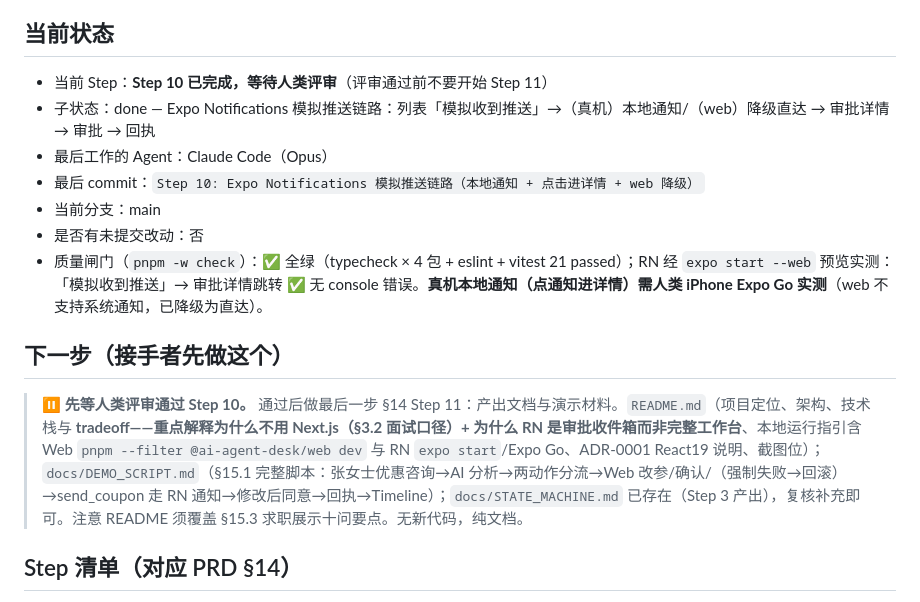
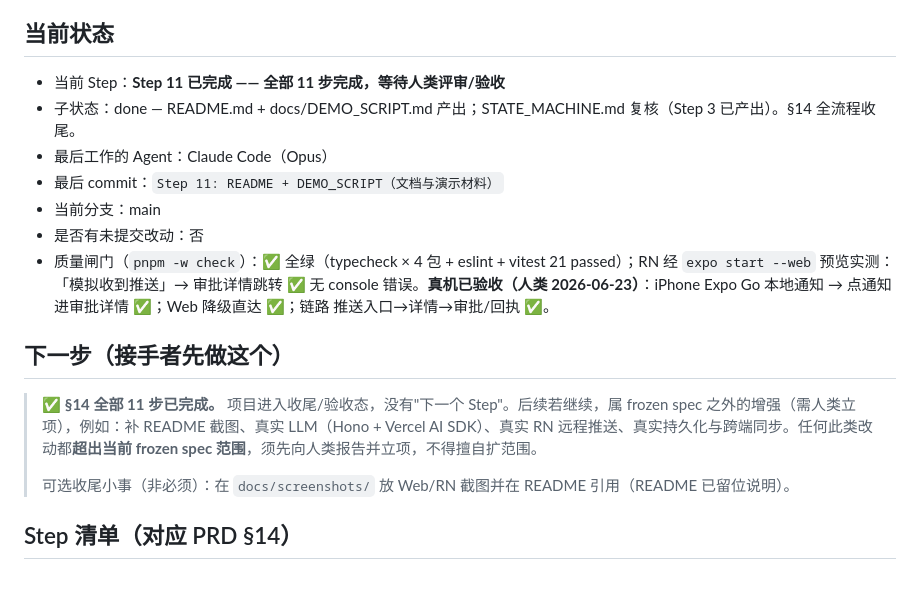
Before and after one commit to weijianjunwjj/ai-agent-desk, a Markdown page: docs/PROGRESS.md, the part around one of its changes. GitHub-like rendering.

```diff
--- a/docs/PROGRESS.md
+++ b/docs/PROGRESS.md
@@ -6,17 +6,19 @@
 
 ## 当前状态
 
-- 当前 Step：**Step 10 已完成，等待人类评审**（评审通过前不要开始 Step 11）
-- 子状态：done — Expo Notifications 模拟推送链路：列表「模拟收到推送」→（真机）本地通知/（web）降级直达 → 审批详情 → 审批 → 回执
+- 当前 Step：**Step 11 已完成 —— 全部 11 步完成，等待人类评审/验收**
+- 子状态：done — README.md + docs/DEMO_SCRIPT.md 产出；STATE_MACHINE.md 复核（Step 3 已产出）。§14 全流程收尾。
 - 最后工作的 Agent：Claude Code（Opus）
-- 最后 commit：`Step 10: Expo Notifications 模拟推送链路（本地通知 + 点击进详情 + web 降级）`
+- 最后 commit：`Step 11: README + DEMO_SCRIPT（文档与演示材料）`
 - 当前分支：main
 - 是否有未提交改动：否
-- 质量闸门（`pnpm -w check`）：✅ 全绿（typecheck × 4 包 + eslint + vitest 21 passed）；RN 经 `expo start --web` 预览实测：「模拟收到推送」→ 审批详情跳转 ✅ 无 console 错误。**真机本地通知（点通知进详情）需人类 iPhone Expo Go 实测**（web 不支持系统通知，已降级为直达）。
+- 质量闸门（`pnpm -w check`）：✅ 全绿（typecheck × 4 包 + eslint + vitest 21 passed）；RN 经 `expo start --web` 预览实测：「模拟收到推送」→ 审批详情跳转 ✅ 无 console 错误。**真机已验收（人类 2026-06-23）**：iPhone Expo Go 本地通知 → 点通知进审批详情 ✅；Web 降级直达 ✅；链路 推送入口→详情→审批/回执 ✅。
 
 ## 下一步（接手者先做这个）
 
-> ⏸ **先等人类评审通过 Step 10。** 通过后做最后一步 §14 Step 11：产出文档与演示材料。`README.md`（项目定位、架构、技术栈与 **tradeoff——重点解释为什么不用 Next.js（§3.2 面试口径）+ 为什么 RN 是审批收件箱而非完整工作台**、本地运行指引含 Web `pnpm --filter @ai-agent-desk/web dev` 与 RN `expo start`/Expo Go、ADR-0001 React19 说明、截图位）；`docs/DEMO_SCRIPT.md`（§15.1 完整脚本：张女士优惠咨询→AI 分析→两动作分流→Web 改参/确认/（强制失败→回滚）→send_coupon 走 RN 通知→修改后同意→回执→Timeline）；`docs/STATE_MACHINE.md` 已存在（Step 3 产出），复核补充即可。注意 README 须覆盖 §15.3 求职展示十问要点。无新代码，纯文档。
+> ✅ **§14 全部 11 步已完成。** 项目进入收尾/验收态，没有"下一个 Step"。后续若继续，属 frozen spec 之外的增强（需人类立项），例如：补 README 截图、真实 LLM（Hono + Vercel AI SDK）、真实 RN 远程推送、真实持久化与跨端同步。任何此类改动都**超出当前 frozen spec 范围**，须先向人类报告并立项，不得擅自扩范围。
+>
+> 可选收尾小事（非必须）：在 `docs/screenshots/` 放 Web/RN 截图并在 README 引用（README 已留位说明）。
 
 ## Step 清单（对应 PRD §14）
 
```
Also changed, not shown: other parts of docs/PROGRESS.md (+1 -1 lines), README.md (added, +178 -0 lines), docs/DEMO_SCRIPT.md (added, +104 -0 lines).
